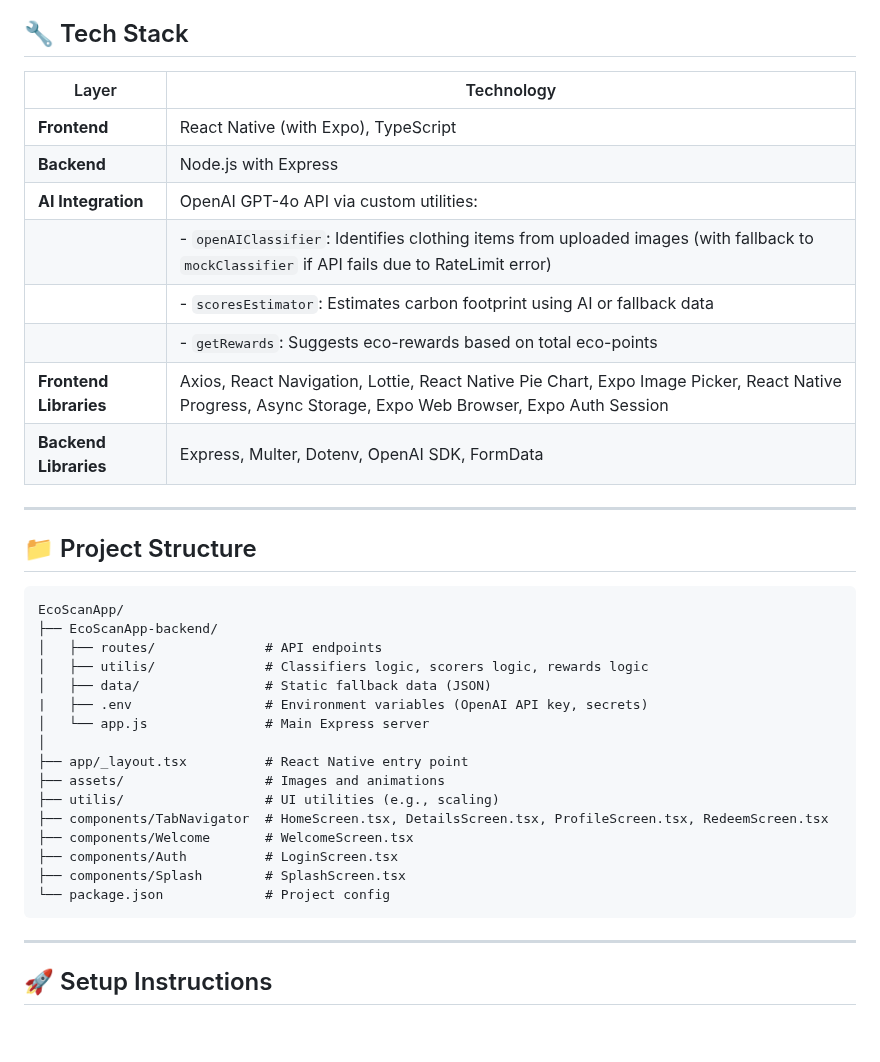
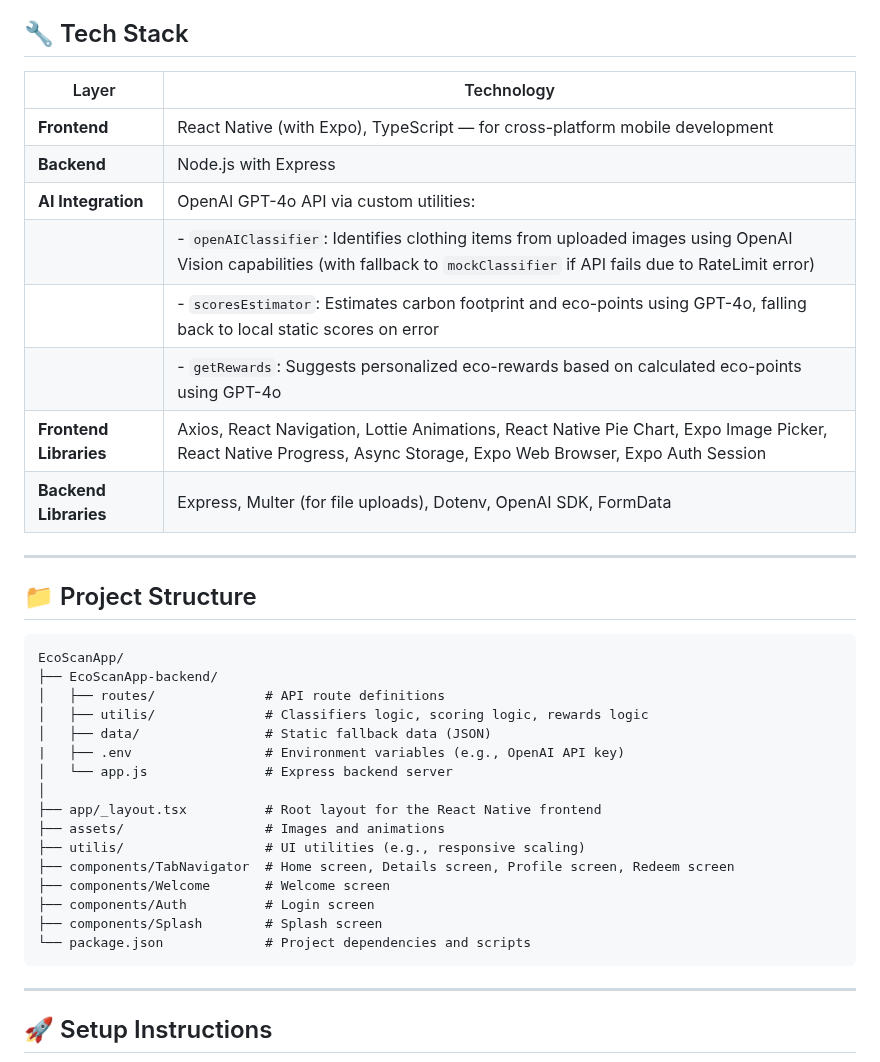
Before and after one commit to Md-Mursaleen/EcoScan-app, a Markdown page: README.md, the part around the change. Drawn GitHub-style; blank space fills up the shorter version.

````diff
--- a/README.md
+++ b/README.md
@@ -4,16 +4,16 @@ EcoScan is a mobile application designed to help users understand the environmen
 
 ## 🔧 Tech Stack
 
-| Layer                  | Technology                                                                                                                                            |
-| ---------------------  | ----------------------------------------------------------------------------------------------------------------------------------------------------- |
-| **Frontend**           | React Native (with Expo), TypeScript                                                                                                                  |
-| **Backend**            | Node.js with Express                                                                                                                                  |
-| **AI Integration**     | OpenAI GPT-4o API via custom utilities:                                                                                                               |
-|                        | - `openAIClassifier`: Identifies clothing items from uploaded images (with fallback to `mockClassifier` if API fails due to RateLimit error)          |
-|                        | - `scoresEstimator`: Estimates carbon footprint using AI or fallback data                                                                 |
-|                        | - `getRewards`: Suggests eco-rewards based on total eco-points                                                                                   |
-| **Frontend Libraries** | Axios, React Navigation, Lottie, React Native Pie Chart, Expo Image Picker, React Native Progress, Async Storage, Expo Web Browser, Expo Auth Session |
-| **Backend Libraries**  | Express, Multer, Dotenv, OpenAI SDK, FormData                                                                                                         |
+| Layer                  | Technology                                                                                                                                                                    |
+| ---------------------  | ----------------------------------------------------------------------------------------------------------------------------------------------------------------------------- |
+| **Frontend**           | React Native (with Expo), TypeScript — for cross-platform mobile development                                                                                                  |
+| **Backend**            | Node.js with Express                                                                                                                                                          |
+| **AI Integration**     | OpenAI GPT-4o API via custom utilities:                                                                                                                                       |
+|                        | - `openAIClassifier`: Identifies clothing items from uploaded images using OpenAI Vision capabilities (with fallback to `mockClassifier` if API fails due to RateLimit error) |
+|                        | - `scoresEstimator`: Estimates carbon footprint and eco-points using GPT-4o, falling back to local static scores on error                                                     |
+|                        | - `getRewards`: Suggests personalized eco-rewards based on calculated eco-points using GPT-4o                                                                                 |
+| **Frontend Libraries** | Axios, React Navigation, Lottie Animations, React Native Pie Chart, Expo Image Picker, React Native Progress, Async Storage, Expo Web Browser, Expo Auth Session              |
+| **Backend Libraries**  | Express, Multer (for file uploads), Dotenv, OpenAI SDK, FormData                                                                                                              |
 
 ---
 
@@ -22,20 +22,20 @@ EcoScan is a mobile application designed to help users understand the environmen
 ```
 EcoScanApp/
 ├── EcoScanApp-backend/
-│   ├── routes/              # API endpoints
-│   ├── utilis/              # Classifiers logic, scorers logic, rewards logic
+│   ├── routes/              # API route definitions
+│   ├── utilis/              # Classifiers logic, scoring logic, rewards logic
 │   ├── data/                # Static fallback data (JSON)
-|   ├── .env                 # Environment variables (OpenAI API key, secrets)
-│   └── app.js               # Main Express server
+|   ├── .env                 # Environment variables (e.g., OpenAI API key)
+│   └── app.js               # Express backend server
 │
-├── app/_layout.tsx          # React Native entry point
+├── app/_layout.tsx          # Root layout for the React Native frontend
 ├── assets/                  # Images and animations
-├── utilis/                  # UI utilities (e.g., scaling)
-├── components/TabNavigator  # HomeScreen.tsx, DetailsScreen.tsx, ProfileScreen.tsx, RedeemScreen.tsx
-├── components/Welcome       # WelcomeScreen.tsx
-├── components/Auth          # LoginScreen.tsx
-├── components/Splash        # SplashScreen.tsx
-└── package.json             # Project config
+├── utilis/                  # UI utilities (e.g., responsive scaling)
+├── components/TabNavigator  # Home screen, Details screen, Profile screen, Redeem screen
+├── components/Welcome       # Welcome screen
+├── components/Auth          # Login screen
+├── components/Splash        # Splash screen
+└── package.json             # Project dependencies and scripts
 ```
 
 ---
````
